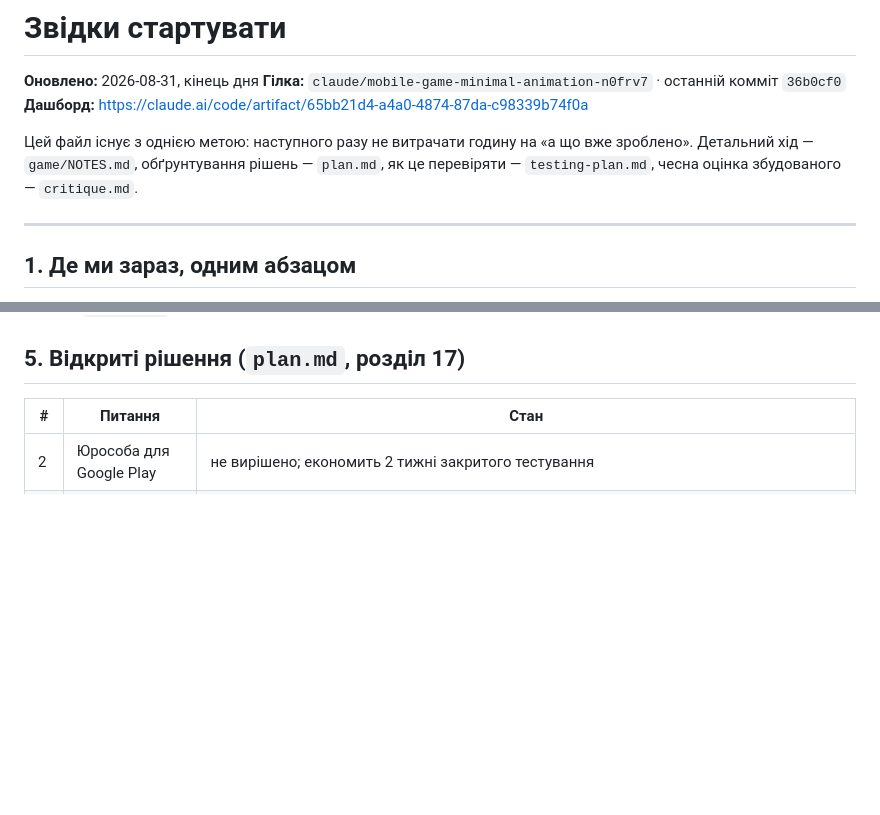
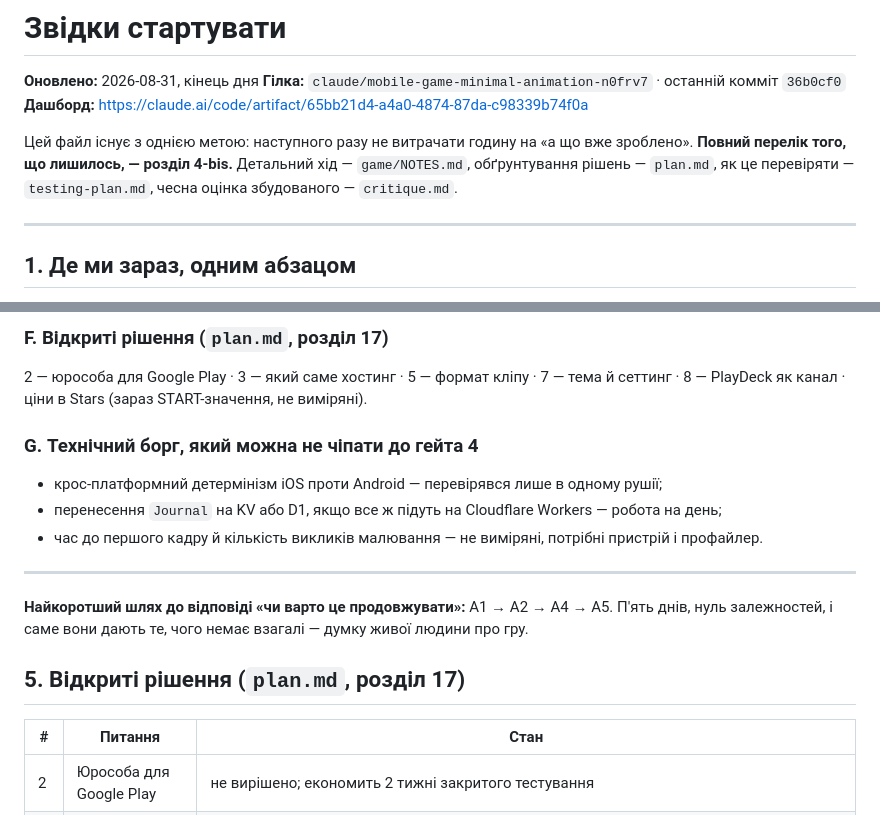
Before and after one commit to Zhmenya92/Game, a Markdown page: NEXT.md, 2 parts joined by grey strips. Rendered like a GitHub page; blank space fills up the shorter version.

```diff
--- a/NEXT.md
+++ b/NEXT.md
@@ -4,7 +4,7 @@
 **Гілка:** `claude/mobile-game-minimal-animation-n0frv7` · останній комміт `36b0cf0`
 **Дашборд:** https://claude.ai/code/artifact/65bb21d4-a4a0-4874-87da-c98339b74f0a
 
-Цей файл існує з однією метою: наступного разу не витрачати годину на «а що вже зроблено». Детальний хід — `game/NOTES.md`, обґрунтування рішень — `plan.md`, як це перевіряти — `testing-plan.md`, чесна оцінка збудованого — `critique.md`.
+Цей файл існує з однією метою: наступного разу не витрачати годину на «а що вже зроблено». **Повний перелік того, що лишилось, — розділ 4-bis.** Детальний хід — `game/NOTES.md`, обґрунтування рішень — `plan.md`, як це перевіряти — `testing-plan.md`, чесна оцінка збудованого — `critique.md`.
 
 ---
 
@@ -95,3 +150,17 @@ node ../serve-dashboard.mjs                                      # план :878
+### F. Відкриті рішення (`plan.md`, розділ 17)
+
+2 — юрособа для Google Play · 3 — який саме хостинг · 5 — формат кліпу · 7 — тема й сеттинг · 8 — PlayDeck як канал · ціни в Stars (зараз START-значення, не виміряні).
+
+### G. Технічний борг, який можна не чіпати до гейта 4
+
+- крос-платформний детермінізм iOS проти Android — перевірявся лише в одному рушії;
+- перенесення `Journal` на KV або D1, якщо все ж підуть на Cloudflare Workers — робота на день;
+- час до першого кадру й кількість викликів малювання — не виміряні, потрібні пристрій і профайлер.
+
+---
+
+**Найкоротший шлях до відповіді «чи варто це продовжувати»:** A1 → A2 → A4 → A5. П'ять днів, нуль залежностей, і саме вони дають те, чого немає взагалі — думку живої людини про гру.
+
 ## 5. Відкриті рішення (`plan.md`, розділ 17)
 
 | # | Питання | Стан |
```
Also changed, not shown: other parts of NEXT.md (+55 -0 lines).
